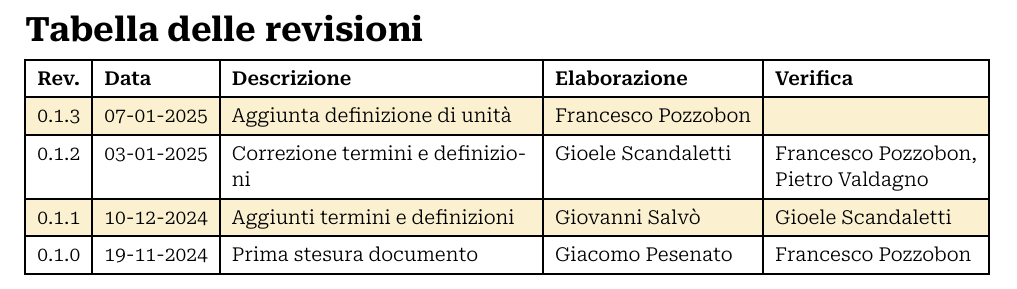
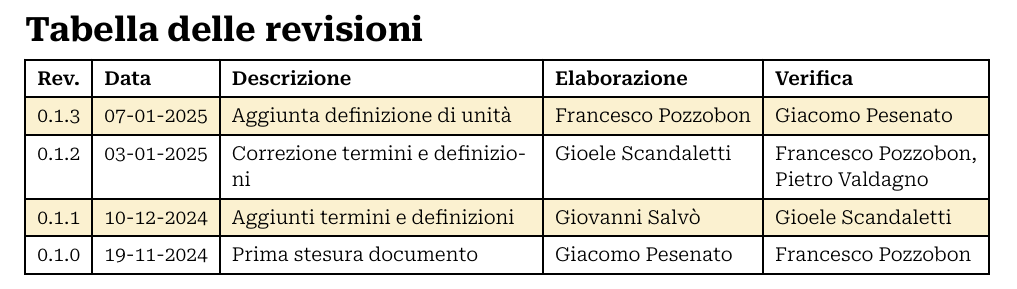
Before and after one commit to Archi7echs-Team/archi7echs-team.github.io, a Typst document (documents/RTB/Interni/Glossario.typ): part of page 2 of 12, cut so that both start at the same text. Compiled offline with Typst 0.15.

Commit message:
verifica

```diff
--- a/documents/RTB/Interni/Glossario.typ
+++ b/documents/RTB/Interni/Glossario.typ
@@ -9,7 +9,7 @@
           outline_depth: 1,
           heading_numbers: none,
           changelog: (
-            "0.1.3","07-01-2025","Aggiunta definizione di unità",p.pozzobon,"",
+            "0.1.3","07-01-2025","Aggiunta definizione di unità",p.pozzobon,p.pesenato,
             "0.1.2", "03-01-2025",  "Correzione termini e definizioni", p.scandaletti, (p.valdagno, p.pozzobon),
             "0.1.1", "10-12-2024",  "Aggiunti termini e definizioni", p.salvo, p.scandaletti,
             "0.1.0", "19-11-2024",  "Prima stesura documento", p.pesenato, p.pozzobon,
```
